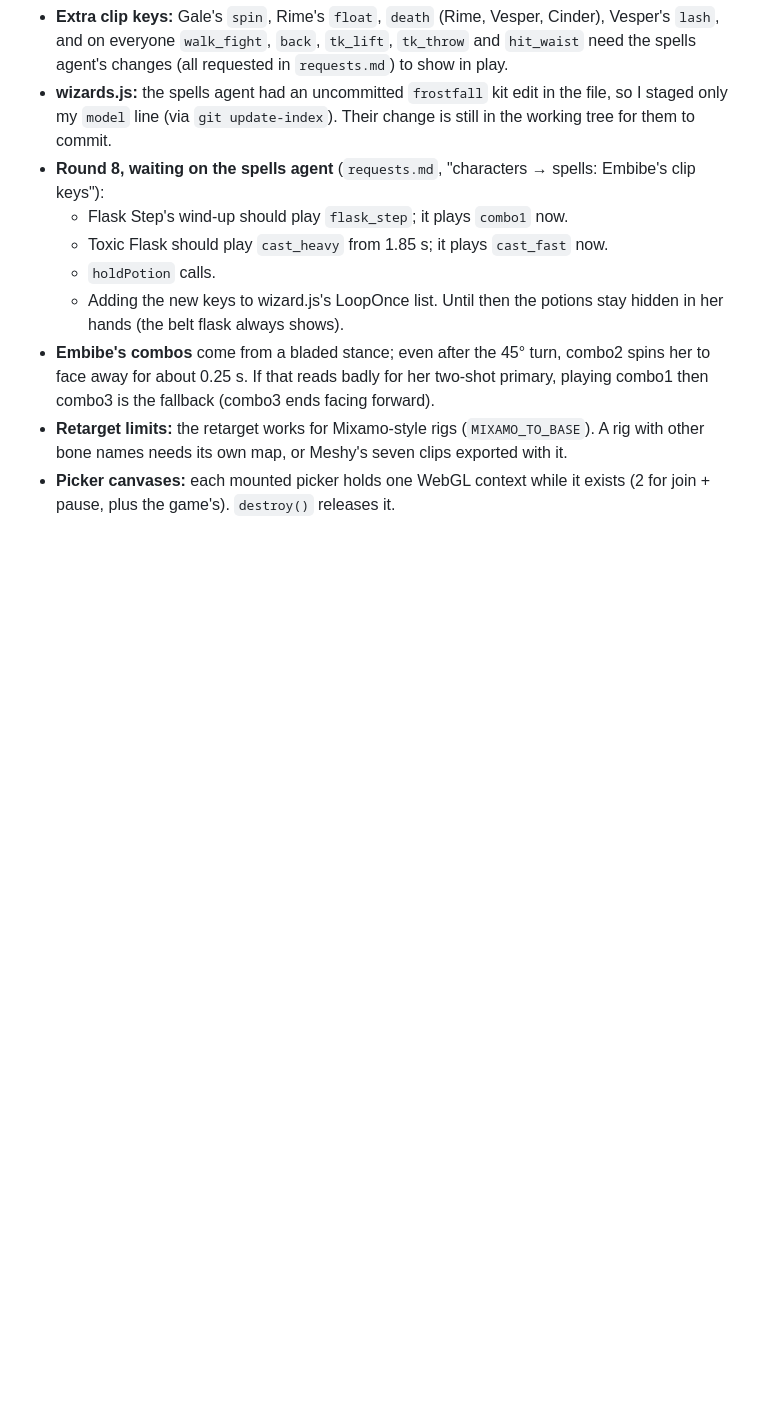
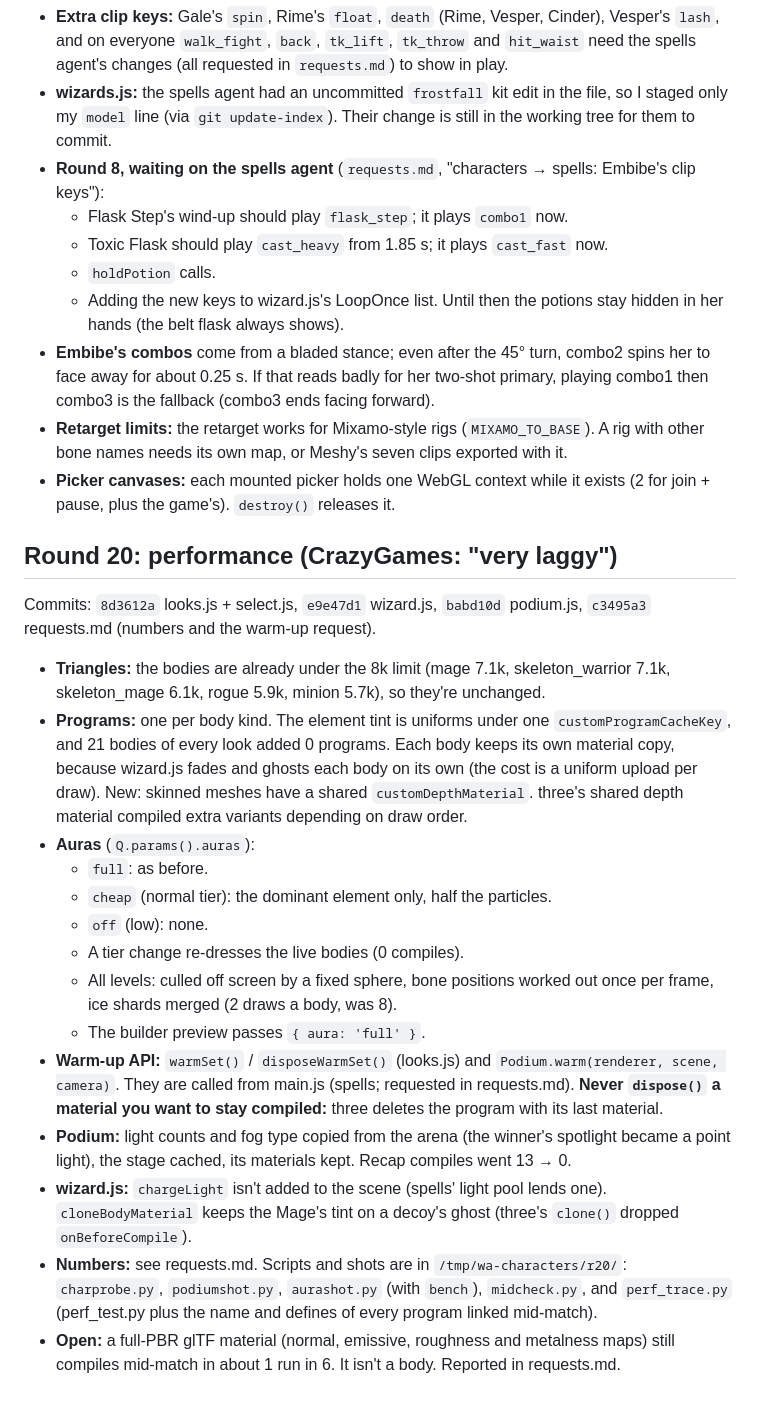
Before and after one commit to Tswenson-hub/wizard-arena, a Markdown page: docs/agents/characters-handoff.md, the part around the change. GitHub-like rendering; blank space fills up the shorter version.

Commit message:
characters-handoff.md: round 20 performance
Co-Authored-By: Claude Opus 5.5 <noreply@anthropic.com>

```diff
--- a/docs/agents/characters-handoff.md
+++ b/docs/agents/characters-handoff.md
@@ -957,3 +957,29 @@ All runs used headless Chromium (SwiftShader) against port 4103. Screenshots are
   own map, or Meshy's seven clips exported with it.
 - **Picker canvases:** each mounted picker holds one WebGL context while it exists (2 for join + pause, plus the game's).
   `destroy()` releases it.
+
+## Round 20: performance (CrazyGames: "very laggy")
+Commits: `8d3612a` looks.js + select.js, `e9e47d1` wizard.js, `babd10d` podium.js, `c3495a3` requests.md (numbers and the warm-up request).
+- **Triangles:** the bodies are already under the 8k limit (mage 7.1k, skeleton_warrior 7.1k, skeleton_mage 6.1k, rogue 5.9k, minion
+  5.7k), so they're unchanged.
+- **Programs:** one per body kind. The element tint is uniforms under one `customProgramCacheKey`, and 21 bodies of every look added 0
+  programs. Each body keeps its own material copy, because wizard.js fades and ghosts each body on its own (the cost is a uniform upload
+  per draw).
+  New: skinned meshes have a shared `customDepthMaterial`. three's shared depth material compiled extra variants depending on draw order.
+- **Auras** (`Q.params().auras`):
+  - `full`: as before.
+  - `cheap` (normal tier): the dominant element only, half the particles.
+  - `off` (low): none.
+  - A tier change re-dresses the live bodies (0 compiles).
+  - All levels: culled off screen by a fixed sphere, bone positions worked out once per frame, ice shards merged (2 draws a body, was 8).
+  - The builder preview passes `{ aura: 'full' }`.
+- **Warm-up API:** `warmSet()` / `disposeWarmSet()` (looks.js) and `Podium.warm(renderer, scene, camera)`. They are called from main.js
+  (spells; requested in requests.md). **Never `dispose()` a material you want to stay compiled:** three deletes the program with its last material.
+- **Podium:** light counts and fog type copied from the arena (the winner's spotlight became a point light), the stage cached, its
+  materials kept. Recap compiles went 13 → 0.
+- **wizard.js:** `chargeLight` isn't added to the scene (spells' light pool lends one). `cloneBodyMaterial` keeps the Mage's tint on a
+  decoy's ghost (three's `clone()` dropped `onBeforeCompile`).
+- **Numbers:** see requests.md. Scripts and shots are in `/tmp/wa-characters/r20/`: `charprobe.py`, `podiumshot.py`, `aurashot.py`
+  (with `bench`), `midcheck.py`, and `perf_trace.py` (perf_test.py plus the name and defines of every program linked mid-match).
+- **Open:** a full-PBR glTF material (normal, emissive, roughness and metalness maps) still compiles mid-match in about 1 run in 6. It
+  isn't a body. Reported in requests.md.
```
